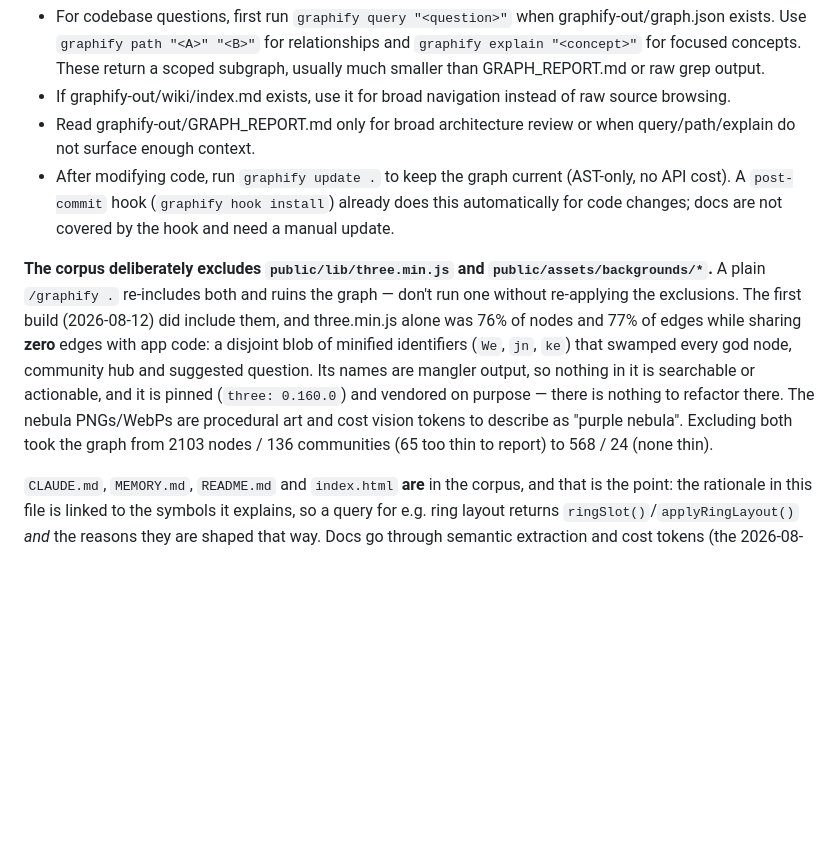
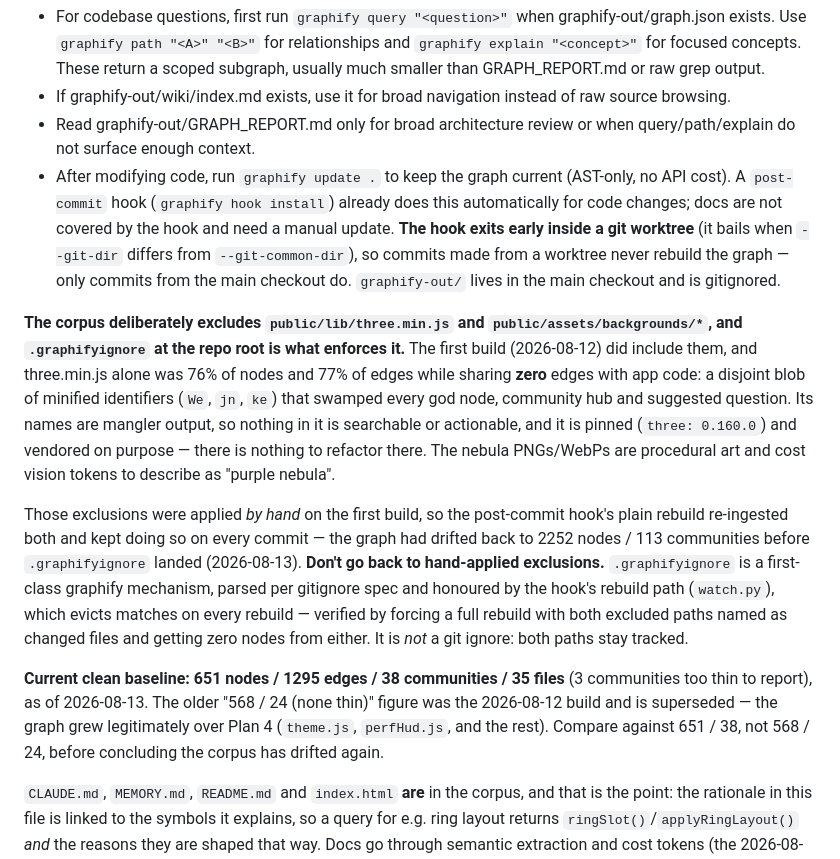
Before and after one commit to Thoe657/SolarMemories, a Markdown page: CLAUDE.md, the part around the change. Rendered like a GitHub page; blank space fills up the shorter version.

Commit message:
Correct CLAUDE.md's graphify baseline and record how exclusions persist
The documented clean build (568 nodes / 24 communities) was the 2026-08-12
figure and had been overtaken by real growth over Plan 4 (theme.js, perfHud.js
and the rest). A stale baseline is what makes a healthy graph look drifted, so
record the current one -- 651 nodes / 1295 edges / 38 communities / 35 files,
3 communities too thin to report -- and mark the old number superseded rather
than deleting it.

Also replace the advice to re-apply the exclusions by hand after every plain
`/graphify .`: that is the fragile setup that let the post-commit hook drift the
graph back to 2252 nodes / 113 communities. .graphifyignore now enforces them,
parsed per gitignore spec and honoured by the hook rebuild path in watch.py,
which evicts matches on every rebuild -- verified by forcing a full rebuild with
both excluded paths named as changed files and getting zero nodes from either.

Note too that the post-commit hook exits early inside a git worktree, so commits
made from one never rebuild the graph.

Co-Authored-By: Claude Opus 5 <noreply@anthropic.com>

```diff
--- a/CLAUDE.md
+++ b/CLAUDE.md
@@ -545,18 +545,33 @@ Rules:
 - Read graphify-out/GRAPH_REPORT.md only for broad architecture review or when query/path/explain do not surface enough context.
 - After modifying code, run `graphify update .` to keep the graph current (AST-only, no API cost).
   A `post-commit` hook (`graphify hook install`) already does this automatically for code
-  changes; docs are not covered by the hook and need a manual update.
+  changes; docs are not covered by the hook and need a manual update. **The hook exits early
+  inside a git worktree** (it bails when `--git-dir` differs from `--git-common-dir`), so
+  commits made from a worktree never rebuild the graph — only commits from the main checkout
+  do. `graphify-out/` lives in the main checkout and is gitignored.
 
-**The corpus deliberately excludes `public/lib/three.min.js` and `public/assets/backgrounds/*`.**
-A plain `/graphify .` re-includes both and ruins the graph — don't run one without re-applying
-the exclusions. The first build (2026-08-12) did include them, and three.min.js alone was 76%
-of nodes and 77% of edges while sharing **zero** edges with app code: a disjoint blob of
-minified identifiers (`We`, `jn`, `ke`) that swamped every god node, community hub and
-suggested question. Its names are mangler output, so nothing in it is searchable or
-actionable, and it is pinned (`three: 0.160.0`) and vendored on purpose — there is nothing
-to refactor there. The nebula PNGs/WebPs are procedural art and cost vision tokens to
-describe as "purple nebula". Excluding both took the graph from 2103 nodes / 136 communities
-(65 too thin to report) to 568 / 24 (none thin).
+**The corpus deliberately excludes `public/lib/three.min.js` and `public/assets/backgrounds/*`,
+and `.graphifyignore` at the repo root is what enforces it.** The first build (2026-08-12) did
+include them, and three.min.js alone was 76% of nodes and 77% of edges while sharing **zero**
+edges with app code: a disjoint blob of minified identifiers (`We`, `jn`, `ke`) that swamped
+every god node, community hub and suggested question. Its names are mangler output, so nothing
+in it is searchable or actionable, and it is pinned (`three: 0.160.0`) and vendored on purpose —
+there is nothing to refactor there. The nebula PNGs/WebPs are procedural art and cost vision
+tokens to describe as "purple nebula".
+
+Those exclusions were applied *by hand* on the first build, so the post-commit hook's plain
+rebuild re-ingested both and kept doing so on every commit — the graph had drifted back to
+2252 nodes / 113 communities before `.graphifyignore` landed (2026-08-13). **Don't go back to
+hand-applied exclusions.** `.graphifyignore` is a first-class graphify mechanism, parsed per
+gitignore spec and honoured by the hook's rebuild path (`watch.py`), which evicts matches on
+every rebuild — verified by forcing a full rebuild with both excluded paths named as changed
+files and getting zero nodes from either. It is *not* a git ignore: both paths stay tracked.
+
+**Current clean baseline: 651 nodes / 1295 edges / 38 communities / 35 files** (3 communities
+too thin to report), as of 2026-08-13. The older "568 / 24 (none thin)" figure was the
+2026-08-12 build and is superseded — the graph grew legitimately over Plan 4 (`theme.js`,
+`perfHud.js`, and the rest). Compare against 651 / 38, not 568 / 24, before concluding the
+corpus has drifted again.
 
 `CLAUDE.md`, `MEMORY.md`, `README.md` and `index.html` **are** in the corpus, and that is the
 point: the rationale in this file is linked to the symbols it explains, so a query for e.g.
```
